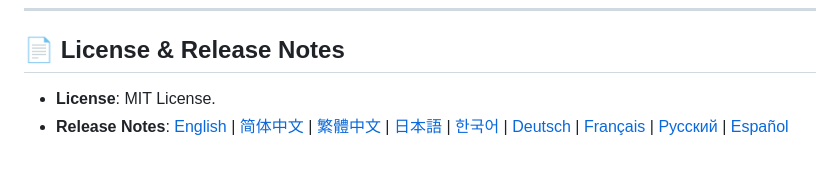
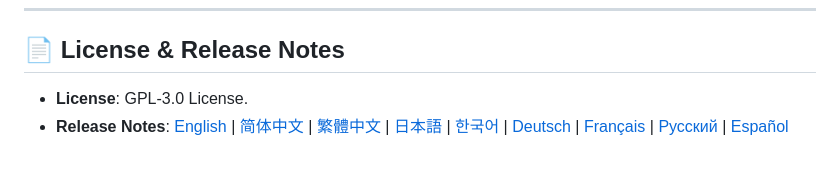
Before and after one commit to aitobox/ATBClone, a Markdown page: README.md, the part around the change. GitHub-like rendering.

Commit message:
docs: update license reference to GPL-3.0 in README files

```diff
--- a/README.md
+++ b/README.md
@@ -370,5 +370,5 @@ src/atbclone/
 
 ## 📄 License & Release Notes
 
-- **License**: MIT License.
+- **License**: GPL-3.0 License.
 - **Release Notes**: [English](docs/release/ReleaseNote.md) | [简体中文](docs/release/ReleaseNote_zh.md) | [繁體中文](docs/release/ReleaseNote_zh_TW.md) | [日本語](docs/release/ReleaseNote_ja.md) | [한국어](docs/release/ReleaseNote_ko.md) | [Deutsch](docs/release/ReleaseNote_de.md) | [Français](docs/release/ReleaseNote_fr.md) | [Русский](docs/release/ReleaseNote_ru.md) | [Español](docs/release/ReleaseNote_es.md)
```
Also changed, not shown: Readme_zh.md (+1 -1 lines).
